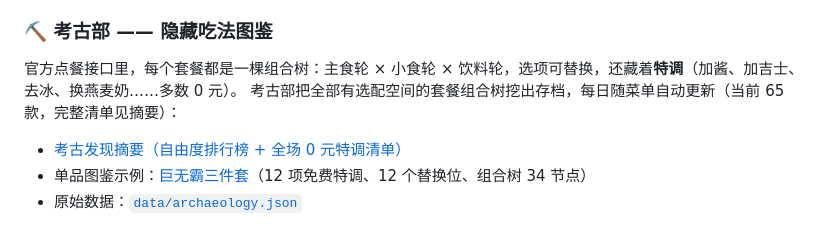
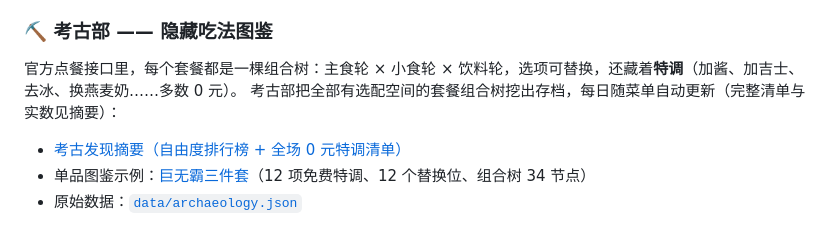
Before and after one commit to lm7644/mcd-research-lab, a Markdown page: README.md, the part around the change. GitHub-like rendering.

Commit message:
docs: README 考古计数去硬编码——每日菜单轮换下以 INDEX 实数为准

```diff
--- a/README.md
+++ b/README.md
@@ -46,7 +46,7 @@
 
 ### ⛏️ 考古部 —— 隐藏吃法图鉴
 官方点餐接口里，每个套餐都是一棵组合树：主食轮 × 小食轮 × 饮料轮，选项可替换，还藏着**特调**（加酱、加吉士、去冰、换燕麦奶……多数 0 元）。
-考古部把全部有选配空间的套餐组合树挖出存档，每日随菜单自动更新（当前 65 款，完整清单见摘要）：
+考古部把全部有选配空间的套餐组合树挖出存档，每日随菜单自动更新（完整清单与实数见摘要）：
 - [考古发现摘要（自由度排行榜 + 全场 0 元特调清单）](docs/archaeology/INDEX.md)
 - 单品图鉴示例：[巨无霸三件套](docs/archaeology/巨无霸三件套.md)（12 项免费特调、12 个替换位、组合树 34 节点）
 - 原始数据：[`data/archaeology.json`](data/archaeology.json)
```
